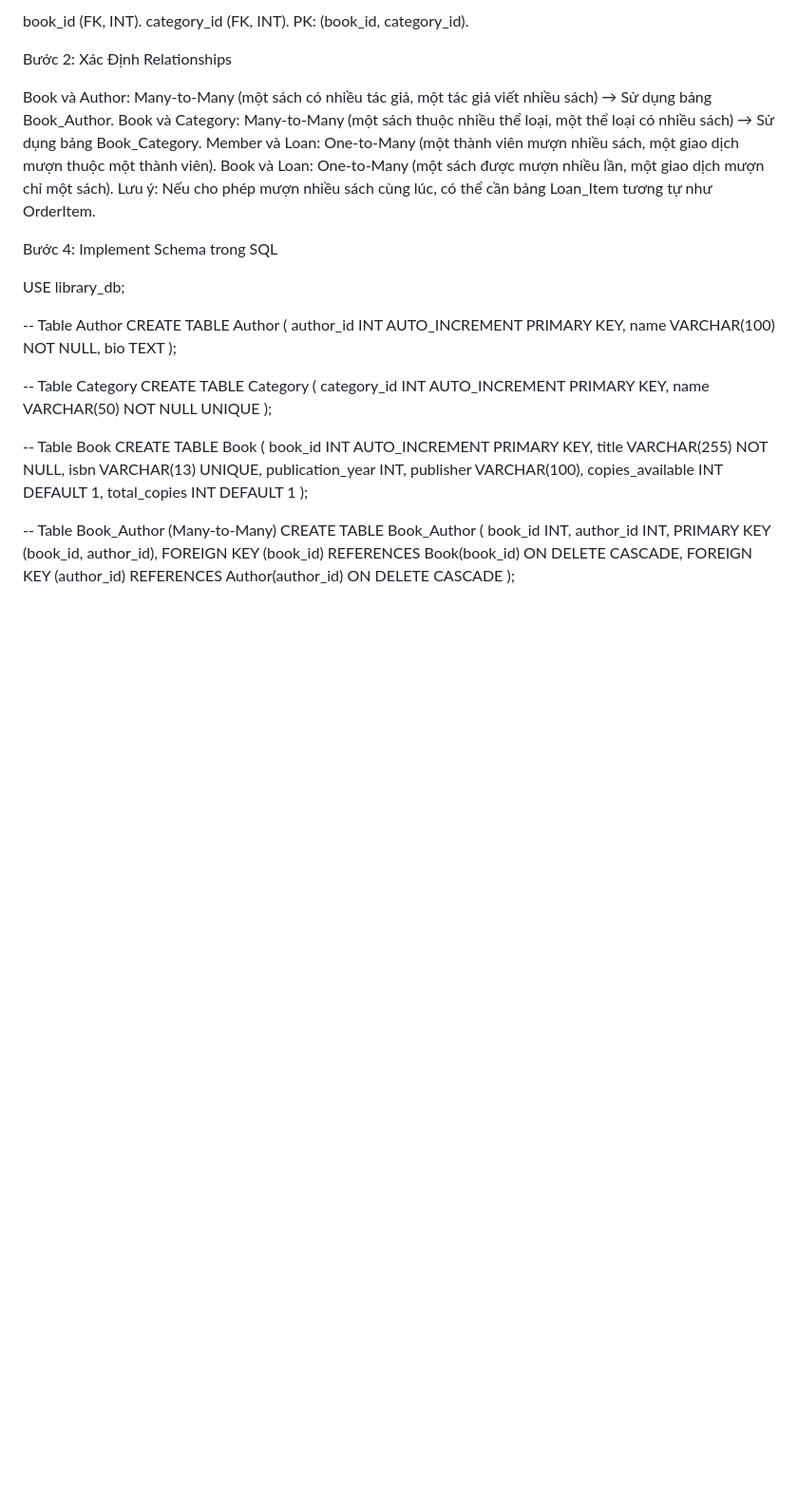
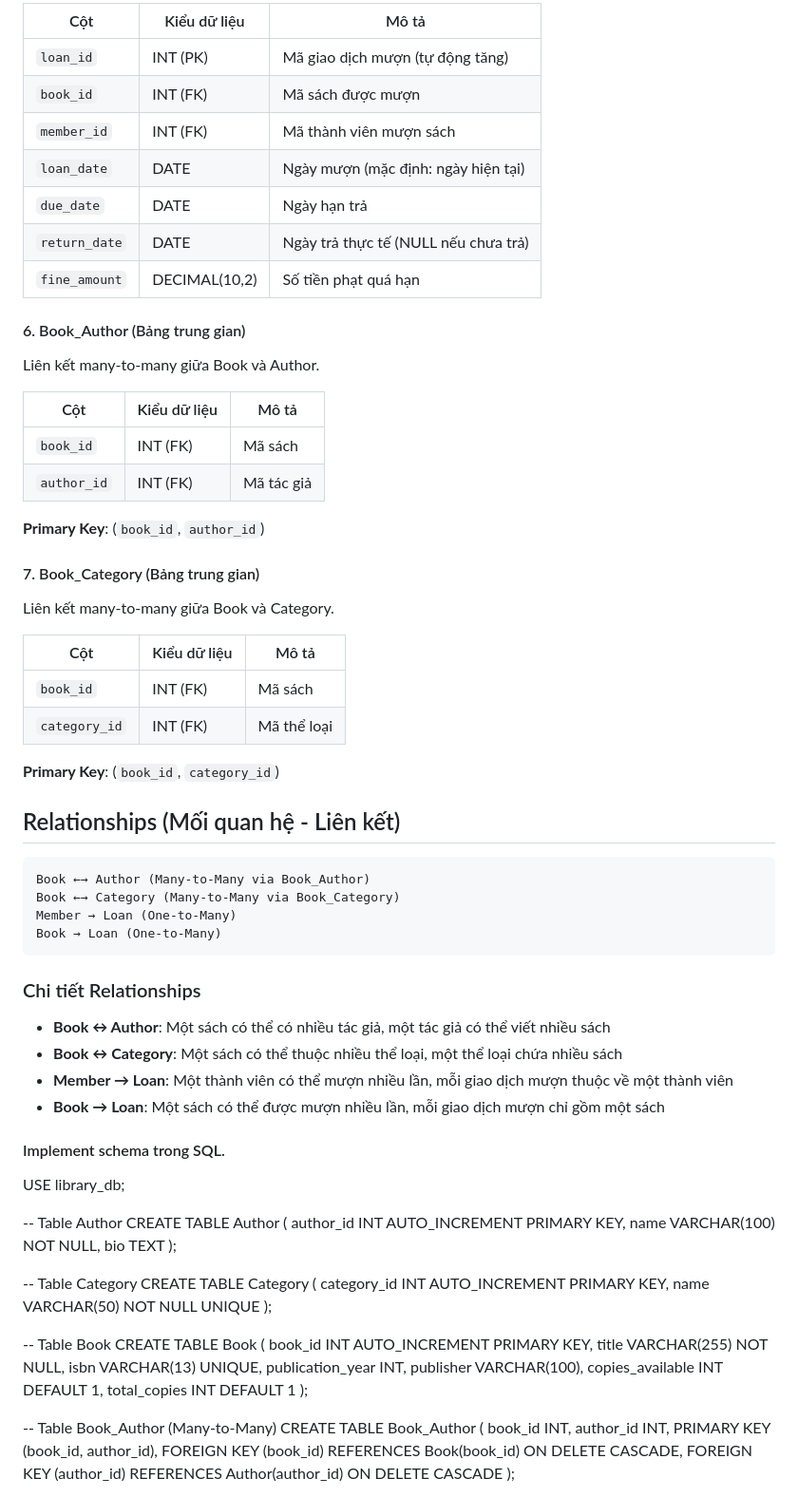
Before and after one commit to cnf166/INT3505E_02_Demo.github, a Markdown page: Week 5/ERD-library-readme.MD, the part around one of its changes. Shown at 95% size. Rendered like a GitHub page; blank space fills up the shorter version.

````diff
--- a/Week 5/ERD-library-readme.MD
+++ b/Week 5/ERD-library-readme.MD
@@ -51,17 +56,51 @@ Book_Category (Bảng trung gian cho many-to-many giữa Book và Category).
 
-book_id (FK, INT).
-category_id (FK, INT).
-PK: (book_id, category_id).
+| Cột | Kiểu dữ liệu | Mô tả |
+|-----|--------------|-------|
+| `loan_id` | INT (PK) | Mã giao dịch mượn (tự động tăng) |
+| `book_id` | INT (FK) | Mã sách được mượn |
+| `member_id` | INT (FK) | Mã thành viên mượn sách |
+| `loan_date` | DATE | Ngày mượn (mặc định: ngày hiện tại) |
+| `due_date` | DATE | Ngày hạn trả |
+| `return_date` | DATE | Ngày trả thực tế (NULL nếu chưa trả) |
+| `fine_amount` | DECIMAL(10,2) | Số tiền phạt quá hạn |
 
-Bước 2: Xác Định Relationships
+#### 6. Book_Author (Bảng trung gian)
+Liên kết many-to-many giữa Book và Author.
 
-Book và Author: Many-to-Many (một sách có nhiều tác giả, một tác giả viết nhiều sách) → Sử dụng bảng Book_Author.
-Book và Category: Many-to-Many (một sách thuộc nhiều thể loại, một thể loại có nhiều sách) → Sử dụng bảng Book_Category.
-Member và Loan: One-to-Many (một thành viên mượn nhiều sách, một giao dịch mượn thuộc một thành viên).
-Book và Loan: One-to-Many (một sách được mượn nhiều lần, một giao dịch mượn chỉ một sách). Lưu ý: Nếu cho phép mượn nhiều sách cùng lúc, có thể cần bảng Loan_Item tương tự như OrderItem.
+| Cột | Kiểu dữ liệu | Mô tả |
+|-----|--------------|-------|
+| `book_id` | INT (FK) | Mã sách |
+| `author_id` | INT (FK) | Mã tác giả |
 
-Bước 4: Implement Schema trong SQL
+**Primary Key**: (`book_id`, `author_id`)
 
+#### 7. Book_Category (Bảng trung gian)
+Liên kết many-to-many giữa Book và Category.
+
+| Cột | Kiểu dữ liệu | Mô tả |
+|-----|--------------|-------|
+| `book_id` | INT (FK) | Mã sách |
+| `category_id` | INT (FK) | Mã thể loại |
+
+**Primary Key**: (`book_id`, `category_id`)
+
+## Relationships (Mối quan hệ - Liên kết)
+
+```
+Book ←→ Author (Many-to-Many via Book_Author)
+Book ←→ Category (Many-to-Many via Book_Category)
+Member → Loan (One-to-Many)
+Book → Loan (One-to-Many)
+```
+
+### Chi tiết Relationships
+
+- **Book ↔ Author**: Một sách có thể có nhiều tác giả, một tác giả có thể viết nhiều sách
+- **Book ↔ Category**: Một sách có thể thuộc nhiều thể loại, một thể loại chứa nhiều sách
+- **Member → Loan**: Một thành viên có thể mượn nhiều lần, mỗi giao dịch mượn thuộc về một thành viên
+- **Book → Loan**: Một sách có thể được mượn nhiều lần, mỗi giao dịch mượn chỉ gồm một sách
+
+#### Implement schema trong SQL.
 USE library_db;
 
 -- Table Author
````
Also changed, not shown: other parts of Week 5/ERD-library-readme.MD (+45 -37 lines).
